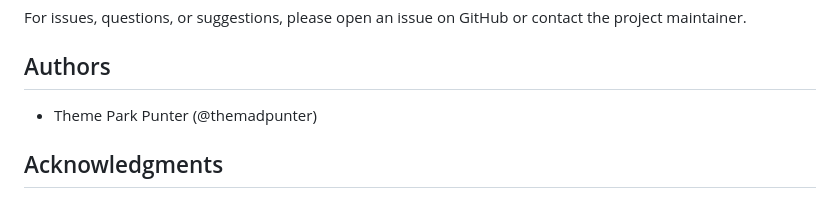
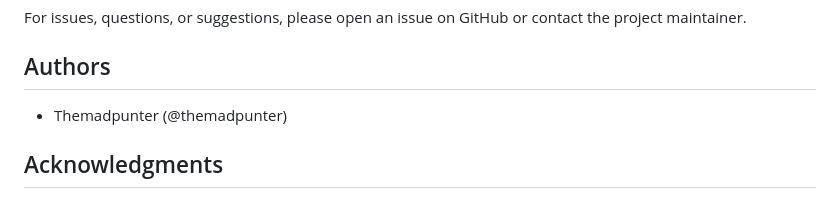
Before and after one commit to familycomicsstudios/level_repository, a Markdown page: README.md, the part around the change. Rendered like a GitHub page.

```diff
--- a/README.md
+++ b/README.md
@@ -181,7 +181,7 @@ For issues, questions, or suggestions, please open an issue on GitHub or contact
 
 ## Authors
 
-- Theme Park Punter (@themadpunter)
+- Themadpunter (@themadpunter)
 
 ## Acknowledgments
 
```
